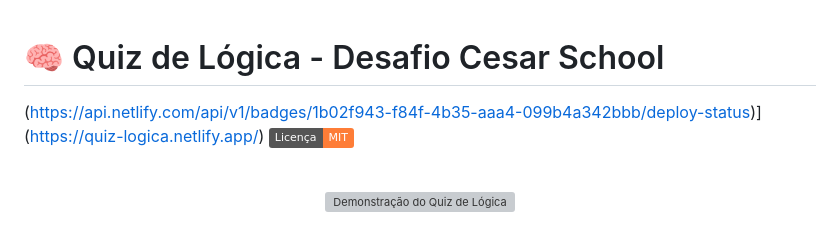
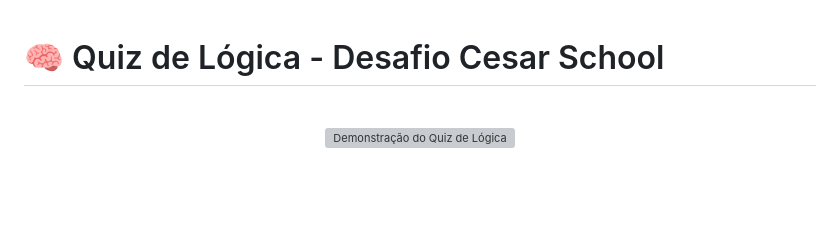
Before and after one commit to JoaoPedro-Costa-Oliveira/Quiz-Logica-JOGO, a Markdown page: README.md, the part around the change. Rendered like a GitHub page; badges without logos; blank space fills up the shorter version; grey boxes are pictures that could not be loaded.

```diff
--- a/README.md
+++ b/README.md
@@ -1,7 +1,6 @@
 # 🧠 Quiz de Lógica - Desafio Cesar School
 
-(https://api.netlify.com/api/v1/badges/1b02f943-f84f-4b35-aaa4-099b4a342bbb/deploy-status)](https://quiz-logica.netlify.app/)
-[![Licença: MIT](https://img.shields.io/badge/Licen%C3%A7a-MIT-orange.svg)](https://opensource.org/licenses/MIT)
+
 
 <br>
 
```
